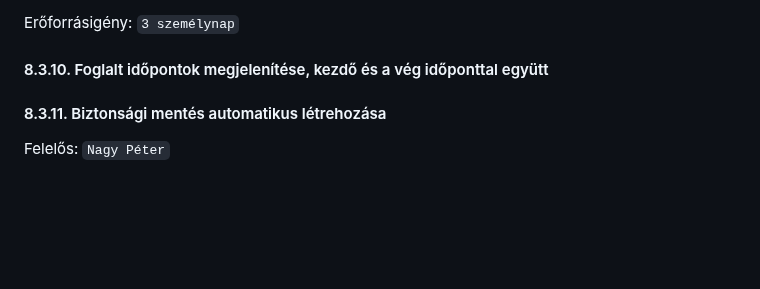
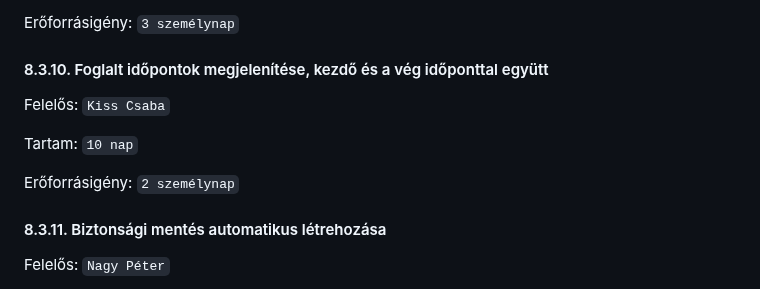
Before and after one commit to timeaszabo1217/rendszerfejl1, a Markdown page: Projektterv-2023.md, the part around the change. GitHub-like rendering; blank space fills up the shorter version.

```diff
--- a/Projektterv-2023.md
+++ b/Projektterv-2023.md
@@ -457,6 +457,12 @@ Erőforrásigény:  `3 személynap`
 
 #### 8.3.10. Foglalt időpontok megjelenítése, kezdő és a vég időponttal együtt
 
+Felelős: `Kiss Csaba`
+
+Tartam:  `10 nap`
+
+Erőforrásigény:  `2 személynap`
+
 #### 8.3.11. Biztonsági mentés automatikus létrehozása
 
 Felelős: `Nagy Péter`
```
